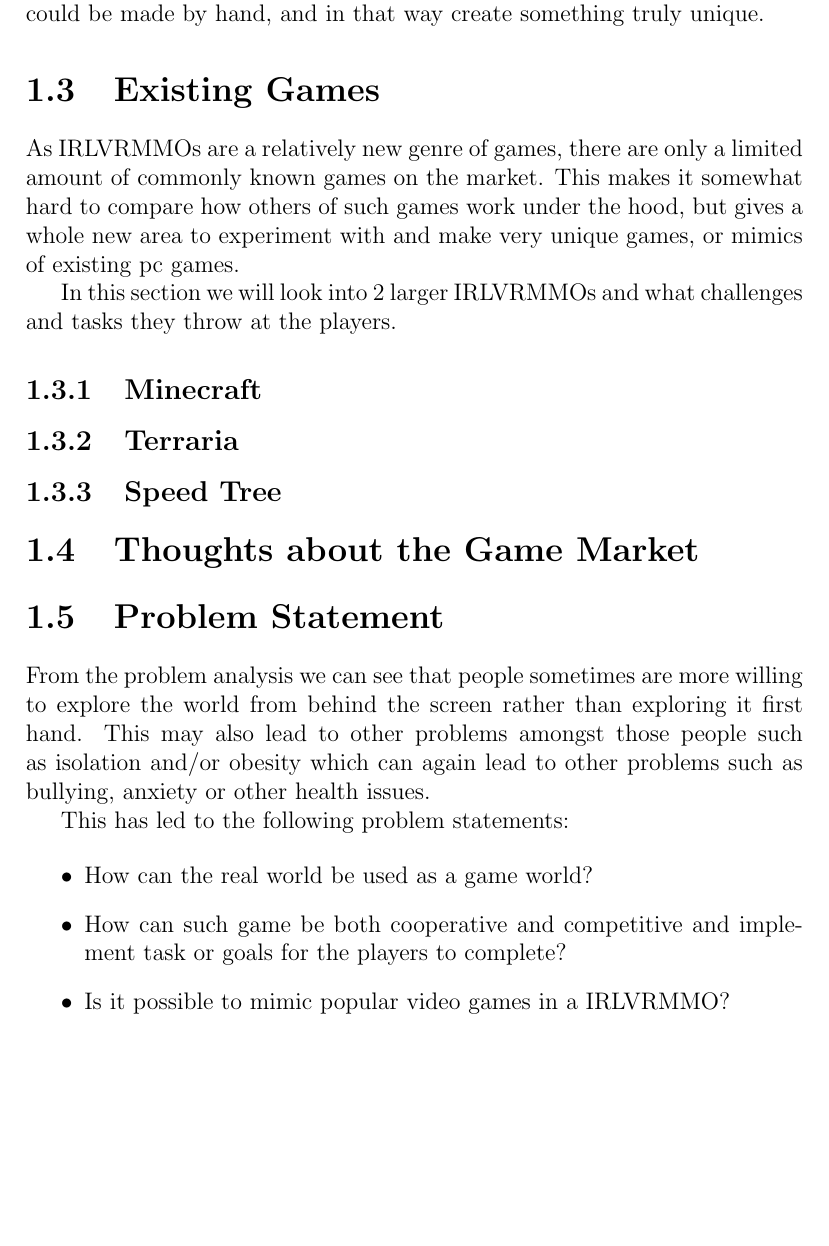
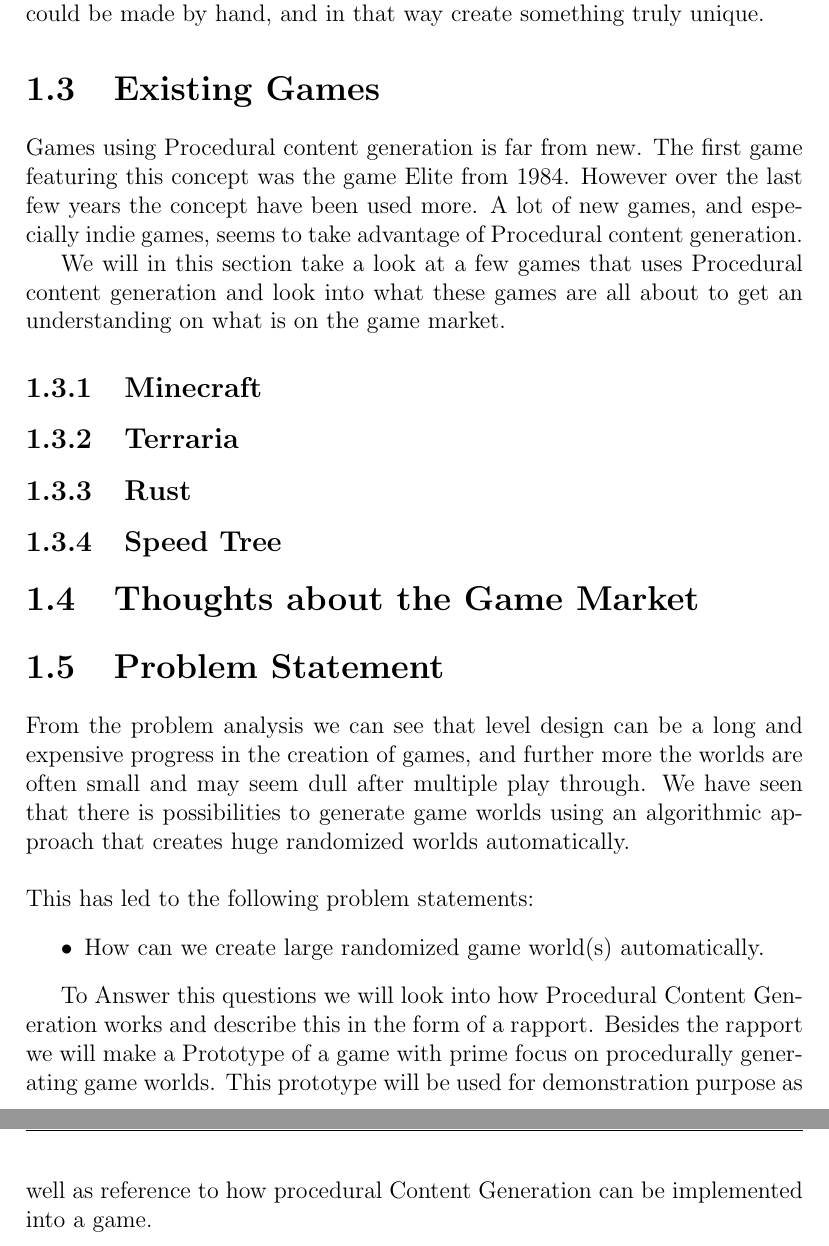
Before and after one commit to hybrid1969/UCN-Sem5-2014, a LaTeX document (Latex Rapport/Master.tex, which reads Latex Rapport/Chapters/ExistingSystems.tex, Latex Rapport/Chapters/ProblemStatement.tex, Latex Rapport/Config/Packages.tex): part of page 7 of 19 before the commit and two parts of pages 7 and 8 of 20 after it, the two joined at a grey line, cut so that both start at the same text, the shorter picture padded with empty space. Compiled offline with pdfLaTeX.

Commit message:
no message

```diff
--- a/Latex Rapport/Chapters/ExistingSystems.tex
+++ b/Latex Rapport/Chapters/ExistingSystems.tex
@@ -1,14 +1,16 @@
 \section{Existing Games}
 
-As IRLVRMMOs are a relatively new genre of games, there are only a limited amount of commonly known games on the market. This makes it somewhat hard to compare how others of such games work under the hood, but gives a whole new area to experiment with and make very unique games, or mimics of existing pc games.
+Games using Procedural content generation is far from new. The first game featuring this concept was the game Elite from 1984. However over the last few years the concept have been used more. A lot of new games, and especially indie games, seems to take advantage of Procedural content generation.
 
-In this section we will look into 2 larger IRLVRMMOs and what challenges and tasks they throw at the players.
-
+We will in this section take a look at a few games that uses Procedural content generation and look into what these games are all about to get an understanding on what is on the game market.
+%TODO: Add sources
 
 \subsection{Minecraft}
 
 \subsection{Terraria}
 
+\subsection{Rust}
+
 \subsection{Speed Tree}
 
 \section{Thoughts about the Game Market}
--- a/Latex Rapport/Chapters/ProblemStatement.tex
+++ b/Latex Rapport/Chapters/ProblemStatement.tex
@@ -1,11 +1,11 @@
 \section{Problem Statement}
 
-From the problem analysis we can see that people sometimes are more willing to explore the world from behind the screen rather than exploring it first hand. This may also lead to other problems amongst those people such as isolation and/or obesity which can again lead to other problems such as bullying, anxiety or other health issues.
-
+From the problem analysis we can see that level design can be a long and expensive progress in the creation of games, and further more the worlds are often small and may seem dull after multiple play through. We have seen that there is possibilities to generate game worlds using an algorithmic approach that creates huge randomized worlds automatically.
+\\\\
 This has led to the following problem statements:
 
 \begin{itemize}
-\item How can the real world be used as a game world?
-\item How can such game be both cooperative and competitive and implement task or goals for the players to complete?
-\item Is it possible to mimic popular video games in a IRLVRMMO?
+\item How can we create large randomized game world(s) automatically.
 \end{itemize}
+
+To Answer this questions we will look into how Procedural Content Generation works and describe this in the form of a rapport. Besides the rapport we will make a Prototype of a game with prime focus on procedurally generating game worlds. This prototype will be used for demonstration purpose as well as reference to how procedural Content Generation can be implemented into a game.
--- a/Latex Rapport/Config/Packages.tex
+++ b/Latex Rapport/Config/Packages.tex
@@ -6,7 +6,7 @@
 \usepackage{float}
 
 \usepackage{hyperref}
-\usepackage{setspace}
+% %\usepackage{setspace}
 
 %Some shit for making grey boxes
 %\usepackage{framed}
```
Also changed, not shown: Latex Rapport/Master.tex (+2 -0 lines), 7 other files.
